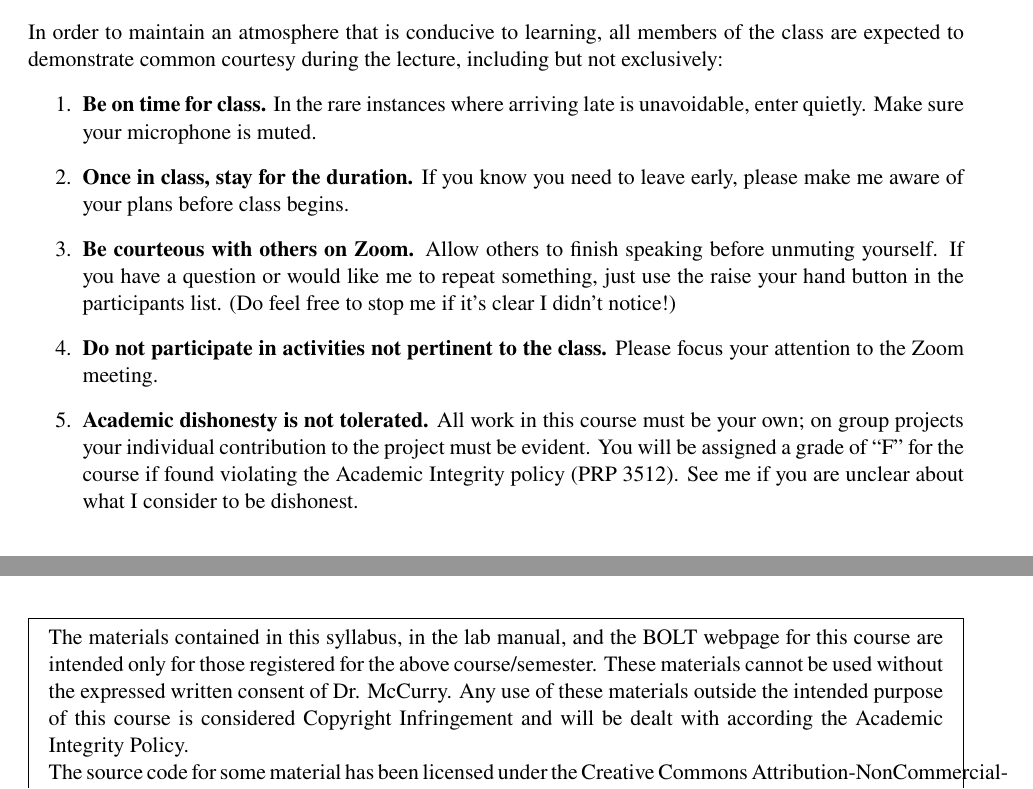
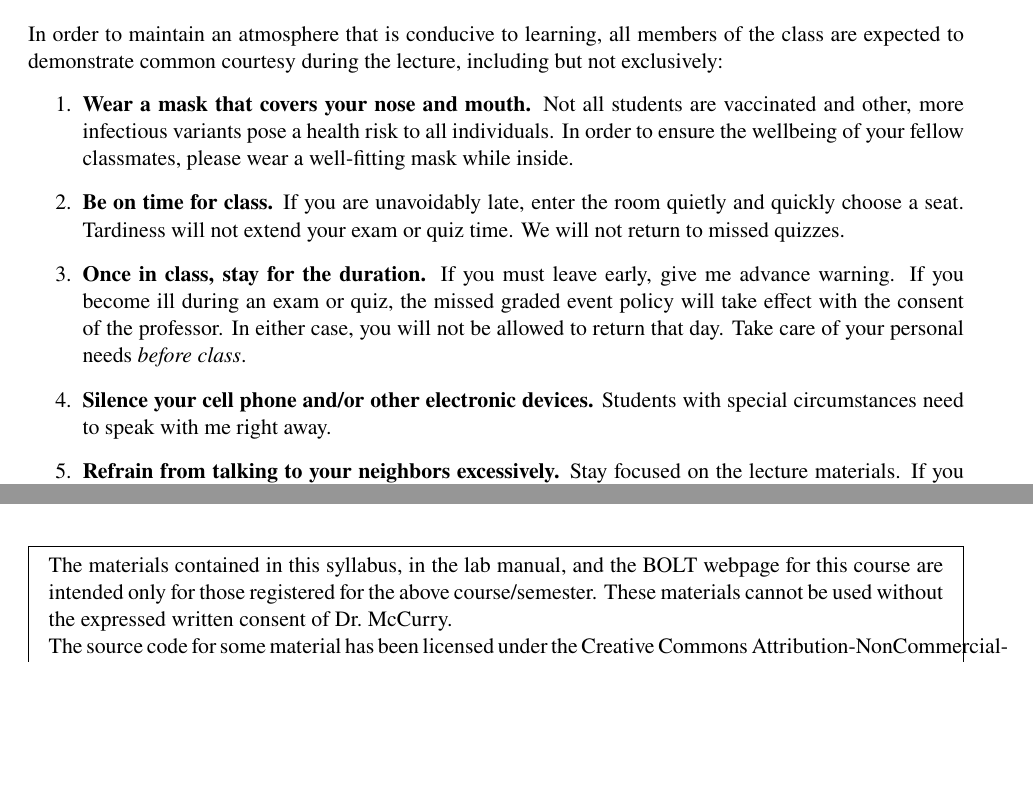
Before and after one commit to danian95/CHEM115, a LaTeX document (Syllabus/CHEM115-McCurry-LectureSyllabus.tex): two parts of pages 4 and 5 of 5, joined at a grey line, cut so that both start at the same text, the shorter picture padded with empty space. Compiled offline with XeLaTeX; a LaTeX package or settings file that is missing is left out.

Commit message:
Finished lecture syllabus

```diff
--- a/Syllabus/CHEM115-McCurry-LectureSyllabus.tex
+++ b/Syllabus/CHEM115-McCurry-LectureSyllabus.tex
@@ -287,50 +288,23 @@ In order to maintain an atmosphere that is conducive to learning, all members
 of the class are expected to demonstrate common courtesy during the lecture,
 including but not exclusively:
 \begin{enumerate}
-	\item \textbf{Be on time for class.} In the rare instances where
-		arriving late is unavoidable, enter quietly. Make sure your
-		microphone is muted.
-	\item \textbf{Once in class, stay for the duration.} If you know you
-		need to leave early, please make me aware of your plans before
-		class begins.
-	\item \textbf{Be courteous with others on Zoom.} Allow others to finish
-		speaking before unmuting yourself. If you have a question or
-		would like me to repeat something, just use the raise your hand
-		button in the participants list. (Do feel free to stop me if
-		it's clear I didn't notice!)
-	\item \textbf{Do not participate in activities not pertinent to the
-		class.} Please focus your attention to the Zoom meeting.
-	\item \textbf{Academic dishonesty is not tolerated.} All work in this
-		course must be your own; on group projects your individual
-		contribution to the project must be evident. You will be
-		assigned a grade of ``F'' for the course if found violating the
-		Academic Integrity policy (PRP 3512).  See me if you are unclear
-		about what I consider to be dishonest.
-%	\item \textbf{Be on time for class.} If you are unavoidably late, enter
-%		the room quietly and quickly choose a seat.  Tardiness will not
-%		extend your exam or quiz time. We will not return to missed
-%		quizzes.
-%	\item \textbf{Once in class, stay for the duration.} If you must leave
-%		early, give me advance warning. If you become ill during an exam
-%		or quiz, the missed graded event policy will take effect with
-%		the consent of the professor. In either case, you will not be
-%		allowed to return that day. Take care of your personal needs
-%		\emph{before class}.
-%	\item \textbf{Participate in in-class exercises.} Participation in class
-%		is expected. You will be called upon at random and are advised
-%		to be prepared.  The best learning occurs in an active
-%		environment where everyone participates.
-%	\item \textbf{Read the textbook before lecture.} You are \emph{required}
-%		to read the textbook prior to coming to lecture.  You do not
-%		need to understand everything on the first perusal. Many of your
-%		questions will probably be answered by the lecture or as you
-%		work the problems.
-%	\item \textbf{Turn off communications devices.} This includes but is not
-%		limited to: cell phones, personal entertainment devices (iPod,
-%		MP3, etc.), or anything else that will disturb your professor or
-%		classmates. Students with special circumstances need to speak
-%		with me right away.
-%	\item \textbf{No chit-chat or unnecessary noise during lecture.} Stay
-%		focused on the lecture materials. Please review
-%		\href{https://intranet.bloomu.edu/policies_procedures}{PRP
-%		3881 --- Student Disruptive Behavior Policy}.
+	\item \textbf{Wear a mask that covers your nose and mouth.} Not all
+		students are vaccinated and other, more infectious variants pose
+		a health risk to all individuals. In order to ensure the
+		wellbeing of your fellow classmates, please wear a well-fitting
+		mask while inside.
+	\item \textbf{Be on time for class.} If you are unavoidably late, enter
+		the room quietly and quickly choose a seat.  Tardiness will not
+		extend your exam or quiz time. We will not return to missed
+		quizzes.
+	\item \textbf{Once in class, stay for the duration.} If you must leave
+		early, give me advance warning. If you become ill during an exam
+		or quiz, the missed graded event policy will take effect with
+		the consent of the professor. In either case, you will not be
+		allowed to return that day. Take care of your personal needs
+		\emph{before class}.
+	\item \textbf{Silence your cell phone and/or other electronic devices.}
+		Students with special circumstances need to speak with me right
+		away.
+	\item \textbf{Refrain from talking to your neighbors excessively.} Stay
+		focused on the lecture materials. If you missed something, feel
@@ -428,10 +409,7 @@ possible.
 	The materials contained in this syllabus, in the lab manual, and the
 	BOLT webpage for this course are intended only for those registered for
 	the above course/semester. These materials cannot be used without the
-	expressed written consent of Dr. McCurry. Any use of these materials
-	outside the intended purpose of this course is considered Copyright
-	Infringement and will be dealt with according the Academic Integrity
-	Policy.
+	expressed written consent of Dr.\ McCurry.
 
 	\noindent
 	The source code for some material has been licensed under the Creative
```
Also changed, not shown: Syllabus/CHEM115-McCurry-LectureSyllabus.tex (40 more changed lines).
